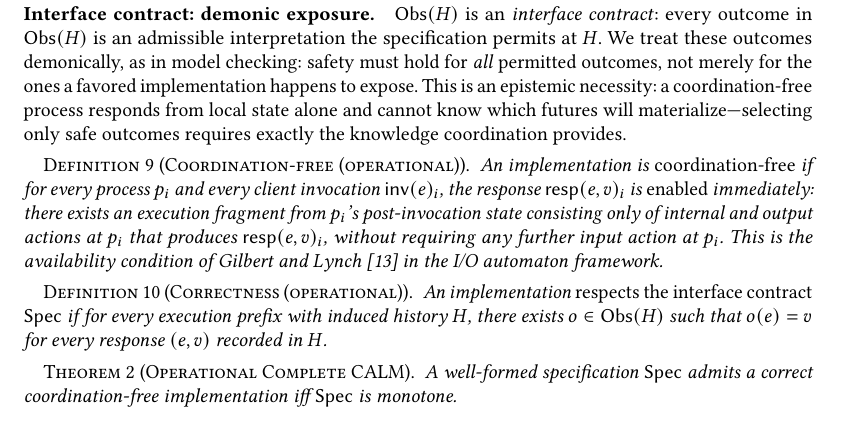
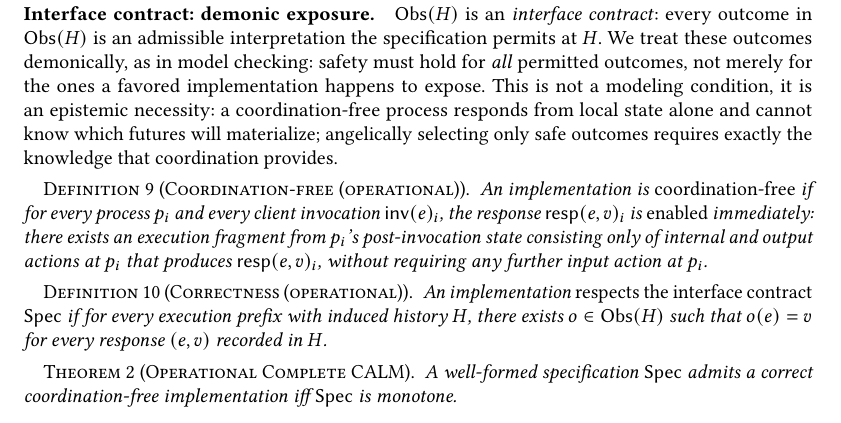
Before and after one commit to jhellerstein/coord-criterion, a LaTeX paper (main.tex): part of page 6 of 26, cut so that both start at the same text. Compiled offline with pdfLaTeX.

Commit message:
Drop inaccurate Gilbert-Lynch availability claim from coordination-free definition

```diff
--- a/main.tex
+++ b/main.tex
@@ -666,10 +666,10 @@ is an admissible interpretation the specification permits at $H$.
 We treat these outcomes demonically, as in model checking: safety
 must hold for \emph{all} permitted outcomes, not merely for the ones
 a favored implementation happens to expose.
-This is an epistemic necessity: a coordination-free process responds
+This is not a modeling condition, it is an epistemic necessity: a coordination-free process responds
 from local state alone and cannot know which futures will
-materialize---selecting only safe outcomes requires exactly the
-knowledge coordination provides.
+materialize; angelically selecting only safe outcomes requires exactly the
+knowledge that coordination provides.
 
 \begin{definition}[Coordination-free (operational)]
   \label{def:coordfree-op}
@@ -680,8 +680,6 @@ knowledge coordination provides.
   $p_i$'s post-invocation state consisting only of internal and
   output actions at $p_i$ that produces $\mathsf{resp}(e, v)_i$,
   without requiring any further input action at $p_i$.
-  This is the availability condition of Gilbert and
-  Lynch~\cite{gilbert2002cap} in the I/O automaton framework.
 \end{definition}
 
 \begin{definition}[Correctness (operational)]
```
